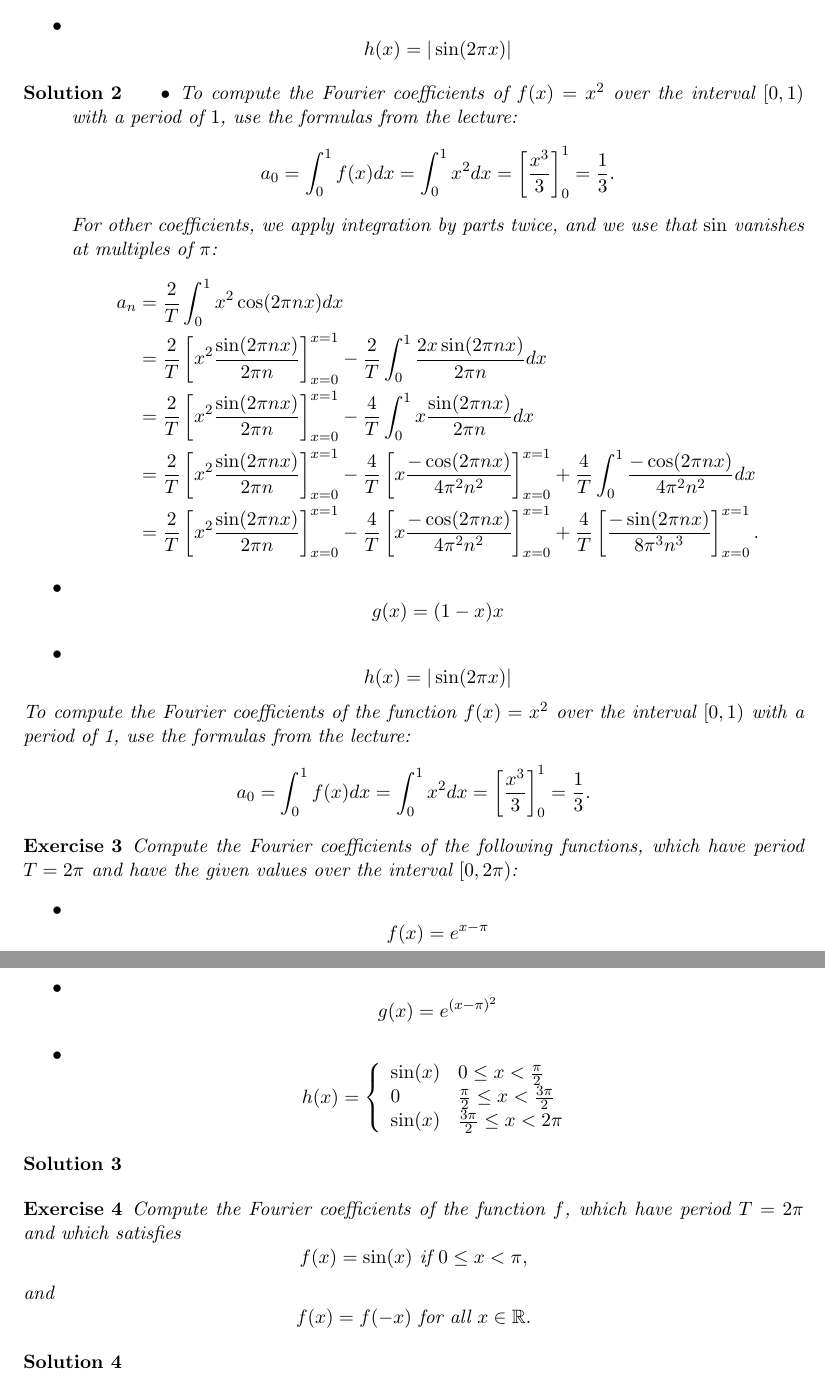
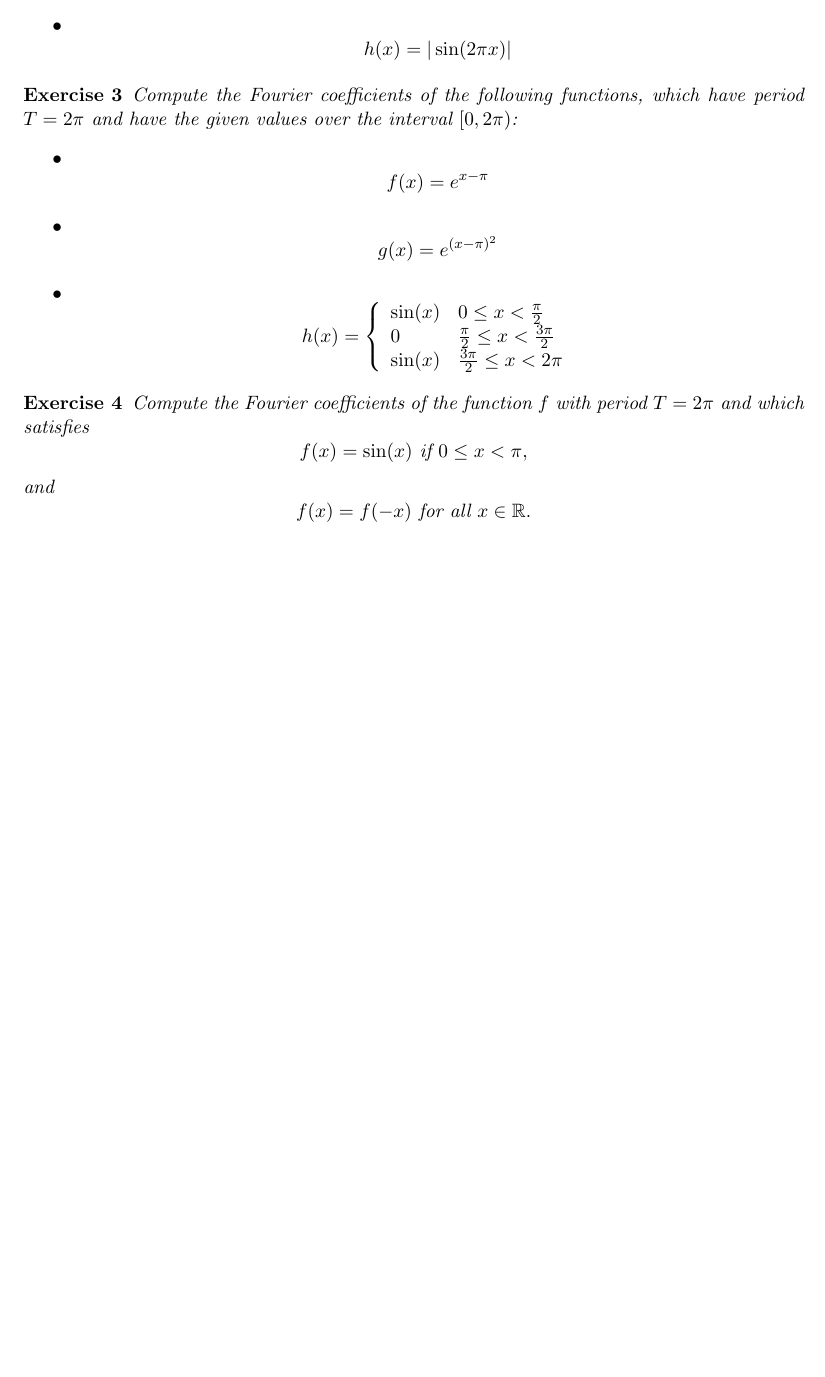
Before and after one commit to martinlicht/Ana3_EPFL2024, a LaTeX problem sheet (exercise09.tex): two parts of pages 2 and 3 of 3 before the commit and part of the page after it, the two joined at a grey line, cut so that both start at the same text, the shorter picture padded with empty space. Compiled offline with pdfLaTeX.

Commit message:
finalize

```diff
--- a/exercise09.tex
+++ b/exercise09.tex
@@ -1,5 +1,5 @@
 \documentclass[11pt]{article}
-%\def\hidesolutions{}
+\def\hidesolutions{}
 \input{header}
 \begin{document}
 \exsheet{9}{14}{November} % parameters are the number of the session and the day
@@ -185,7 +185,7 @@
 
 
 \begin{exercise}
-    Compute the Fourier coefficients of the function $f$, which have period $T = 2\pi$ and which satisfies
+    Compute the Fourier coefficients of the function $f$ with period $T = 2\pi$ and which satisfies
      \[
         f(x) = \sin(x) \text{ if } 0 \leq x  < \pi,
      \]
```
